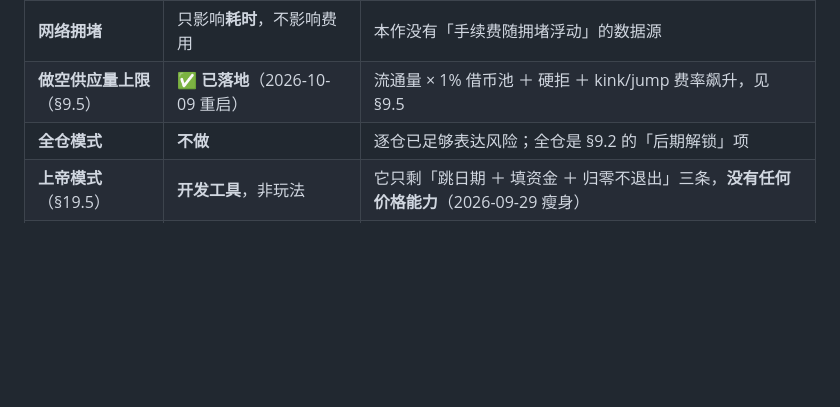
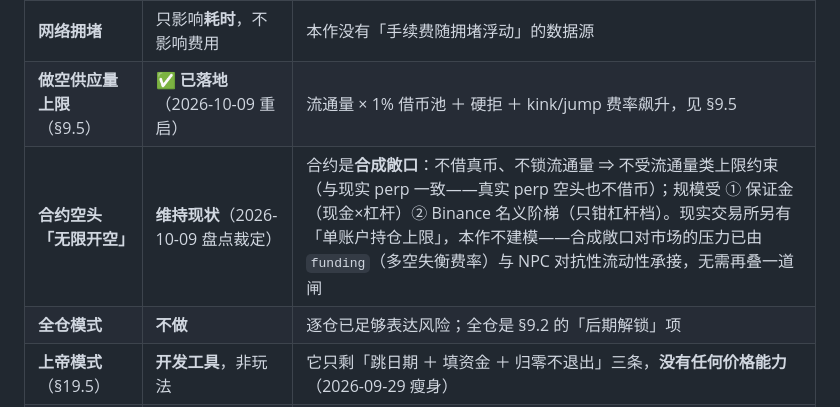
Before and after one commit to iCr3aM/Degen, a Markdown page: GDD.MD, the part around the change. GitHub-like rendering; blank space fills up the shorter version.

Commit message:
GDD：合约空头「无限开空」口径注（合成敞口不借真币，维持现状 · 2026-10-09 盘点裁定）

```diff
--- a/GDD.MD
+++ b/GDD.MD
@@ -1389,6 +1389,7 @@ Less is More，移动端优先，生活系统极简。没有开盘按钮，没
 | **BitMEX 2020-03 停机** | 窗口内**只平不开** | 平仓是逃生通道，刻意不复刻「无法平仓」（真被挡住的玩家就是那样爆的，但那不是本作想要的体验） |
 | **网络拥堵** | 只影响**耗时**，不影响费用 | 本作没有「手续费随拥堵浮动」的数据源 |
 | **做空供应量上限**（§9.5） | ✅ **已落地**（2026-10-09 重启） | 流通量 × 1% 借币池 ＋ 硬拒 ＋ kink/jump 费率飙升，见 §9.5 |
+| **合约空头「无限开空」** | **维持现状**（2026-10-09 盘点裁定） | 合约是**合成敞口**：不借真币、不锁流通量 ⇒ 不受流通量类上限约束（与现实 perp 一致——真实 perp 空头也不借币）；规模受 ① 保证金（现金×杠杆）② Binance 名义阶梯（只钳杠杆档）。现实交易所另有「单账户持仓上限」，本作不建模——合成敞口对市场的压力已由 `funding`（多空失衡费率）与 NPC 对抗性流动性承接，无需再叠一道闸 |
 | **全仓模式** | **不做** | 逐仓已足够表达风险；全仓是 §9.2 的「后期解锁」项 |
 | **上帝模式**（§19.5） | **开发工具**，非玩法 | 它只剩「跳日期 ＋ 填资金 ＋ 归零不退出」三条，**没有任何价格能力**（2026-09-29 瘦身） |
 | **RNG 细刻度** | 每根小时线展开 120 根（30 秒） | 只用来定「爆仓落在哪一 tick、什么价」，**不进存档、不进数据包**，也没有对应的显示档 |
```
